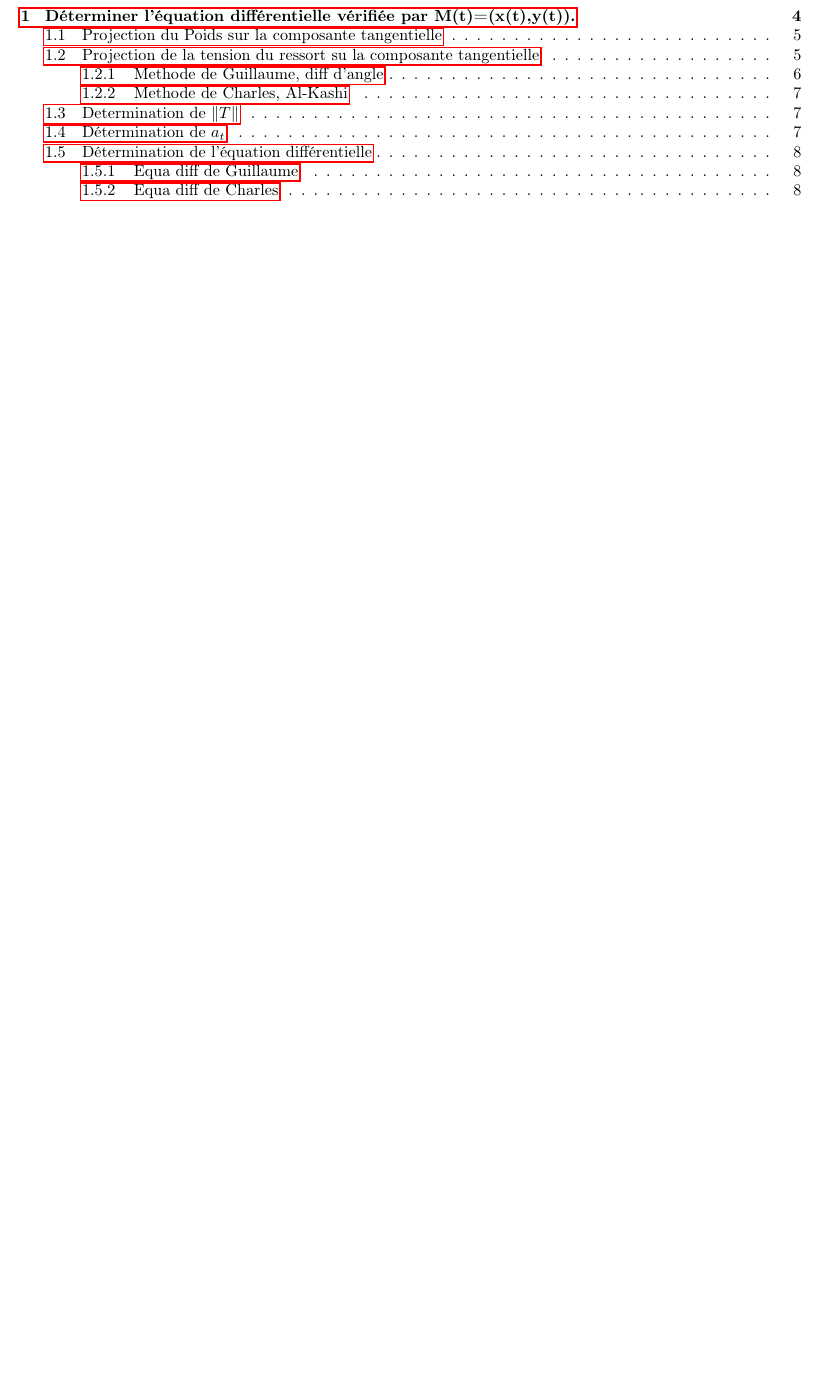
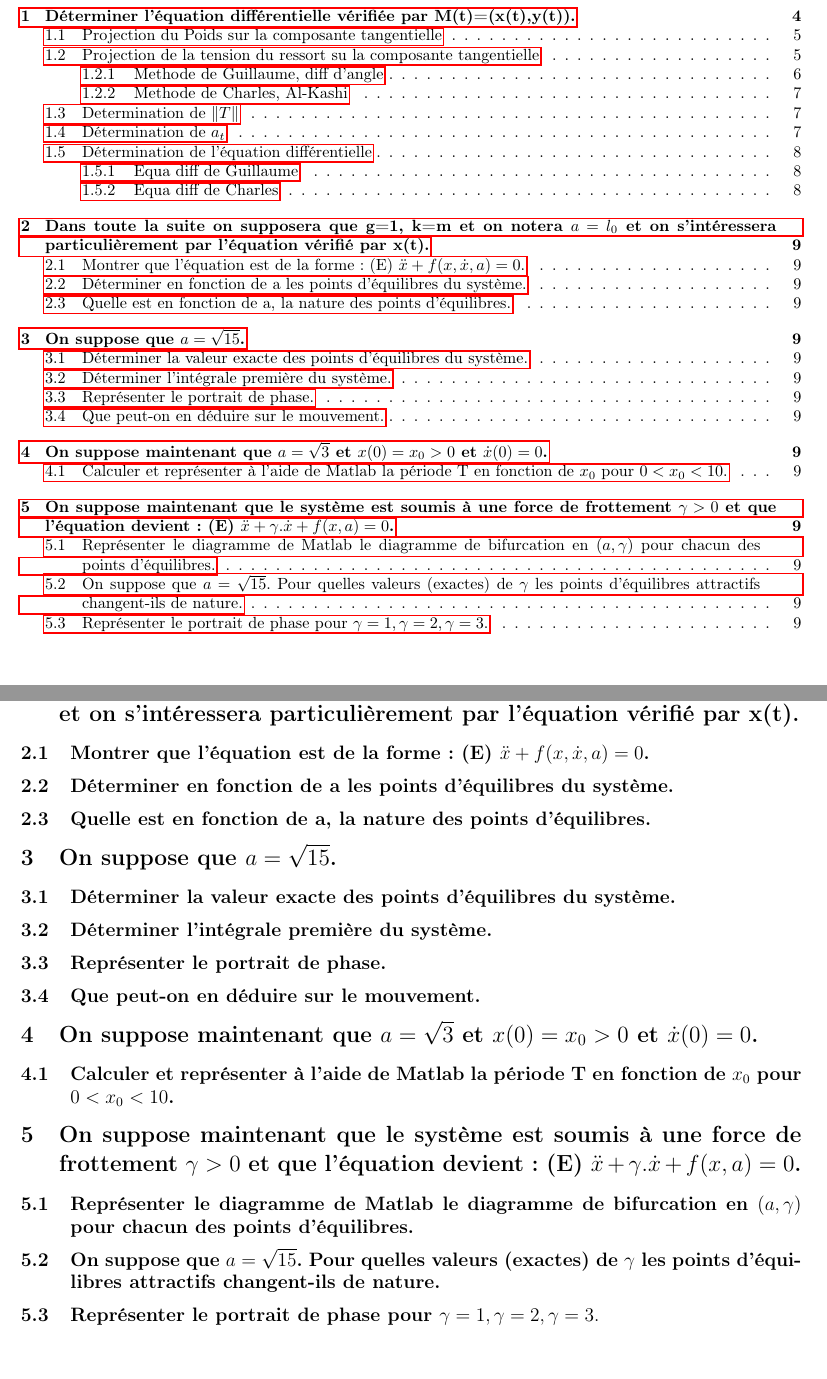
Before and after one commit to Vulpo/PR3003-2012, a LaTeX document (PR3003-2012/rapport.tex): part of page 3 of 8 before the commit and two parts of pages 3 and 9 of 9 after it, the two joined at a grey line, cut so that both start at the same text, the shorter picture padded with empty space. Compiled offline with pdfLaTeX.

Commit message:
Rajout des questions dans le rapport

```diff
--- a/PR3003-2012/rapport.tex
+++ b/PR3003-2012/rapport.tex
@@ -183,6 +183,26 @@ $ (-\frac{x^3}{2}+x)\frac{1}{2\sqrt{1+x^2}}+\frac{x^3\times a}{2\sqrt{x^4/4+1}\s
 $ (-\frac{x^3}{2}+x)\frac{1}{1+x^2}+\frac{x^3\times a}{2\sqrt{x^4/4+1}(1+x^2)}+\ddot{x}+\frac{\dot{x}^2x}{\sqrt{1+x^2}}=0 $\\
 \[ \fbox{$ \ddot{x}+\frac{\dot{x}^2x-x^3/2-x}{1+x^2}+\frac{x^3\times a}{2\sqrt{x^4/4+1}(1+x^2)}=0 $}\]
 
+\section{Dans toute la suite on supposera que g=1, k=m et on notera $a=l_0$ et on s'intéressera particulièrement par l'équation vérifié par x(t).}
+\subsection{Montrer que l'équation est de la forme: (E) $\ddot{x} + f(x,\dot{x},a) = 0$.}
+\subsection{Déterminer en fonction de a les points d'équilibres du système.}
+\subsection{Quelle est en fonction de a, la nature des points d'équilibres.}
+
+\section{On suppose que $a=\sqrt{15}$.}
+\subsection{Déterminer la valeur exacte des points d'équilibres du système.}
+\subsection{Déterminer l'intégrale première du système.}
+\subsection{Représenter le portrait de phase.}
+\subsection{Que peut-on en déduire sur le mouvement.}
+
+\section{On suppose maintenant que $a=\sqrt{3}$ et $x(0)=x_0>0$ et $\dot{x}(0)=0$.}
+\subsection{Calculer et représenter à l'aide de Matlab la période T en fonction de $x_0$ pour $0<x_0<10$.}
+
+\section{On suppose maintenant que le système est soumis à une force de frottement $\gamma > 0$ et que l'équation devient: (E) $\ddot{x} + \gamma.\dot{x} + f(x,a) = 0$.}
+\subsection{Représenter le diagramme de Matlab le diagramme de bifurcation  en $(a,\gamma)$ pour chacun des points d'équilibres.}
+\subsection{On suppose que $a=\sqrt{15}$. Pour quelles valeurs (exactes) de $\gamma$ les points d'équilibres attractifs changent-ils de nature.}
+\subsection{Représenter le portrait de phase pour $\gamma=1, \gamma=2, \gamma=3.$}
+
+
 
 
 
```
Also changed, not shown: PR3003-2012/rapport.pdf.
